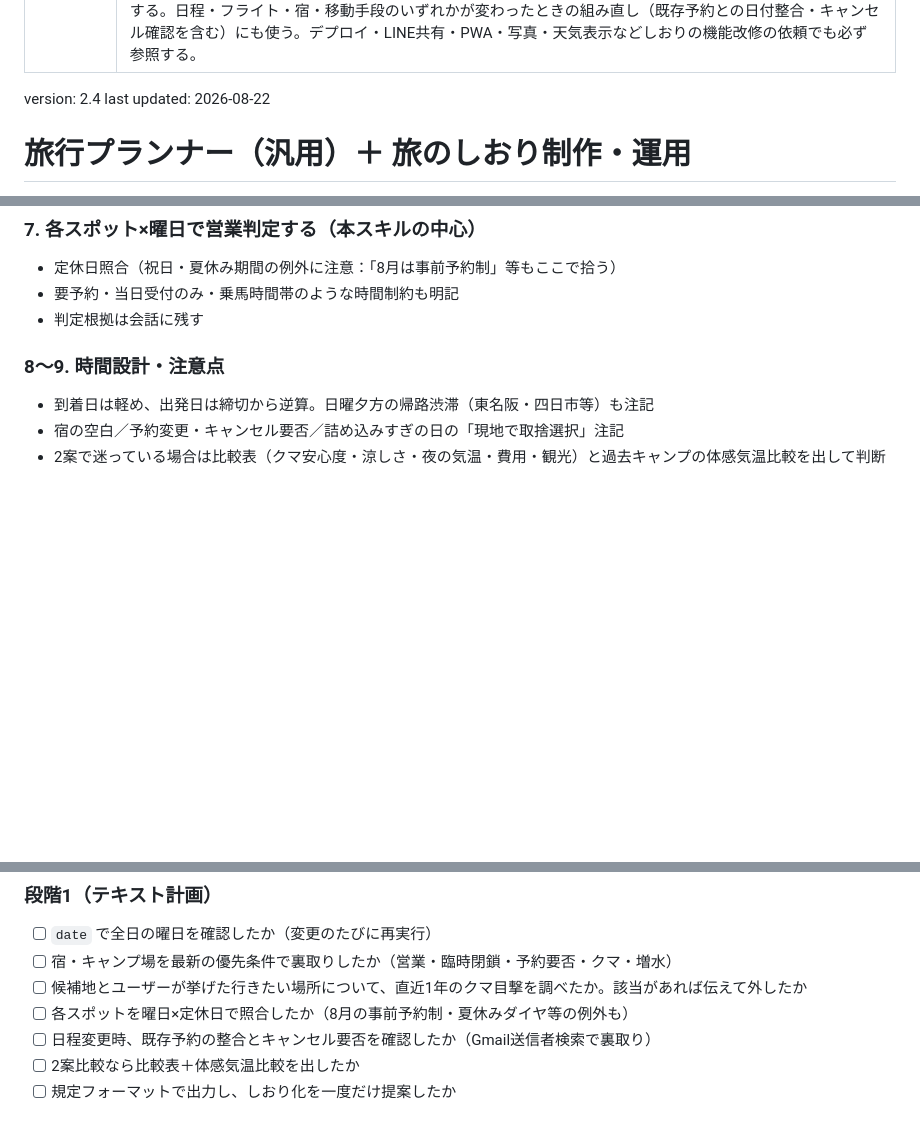
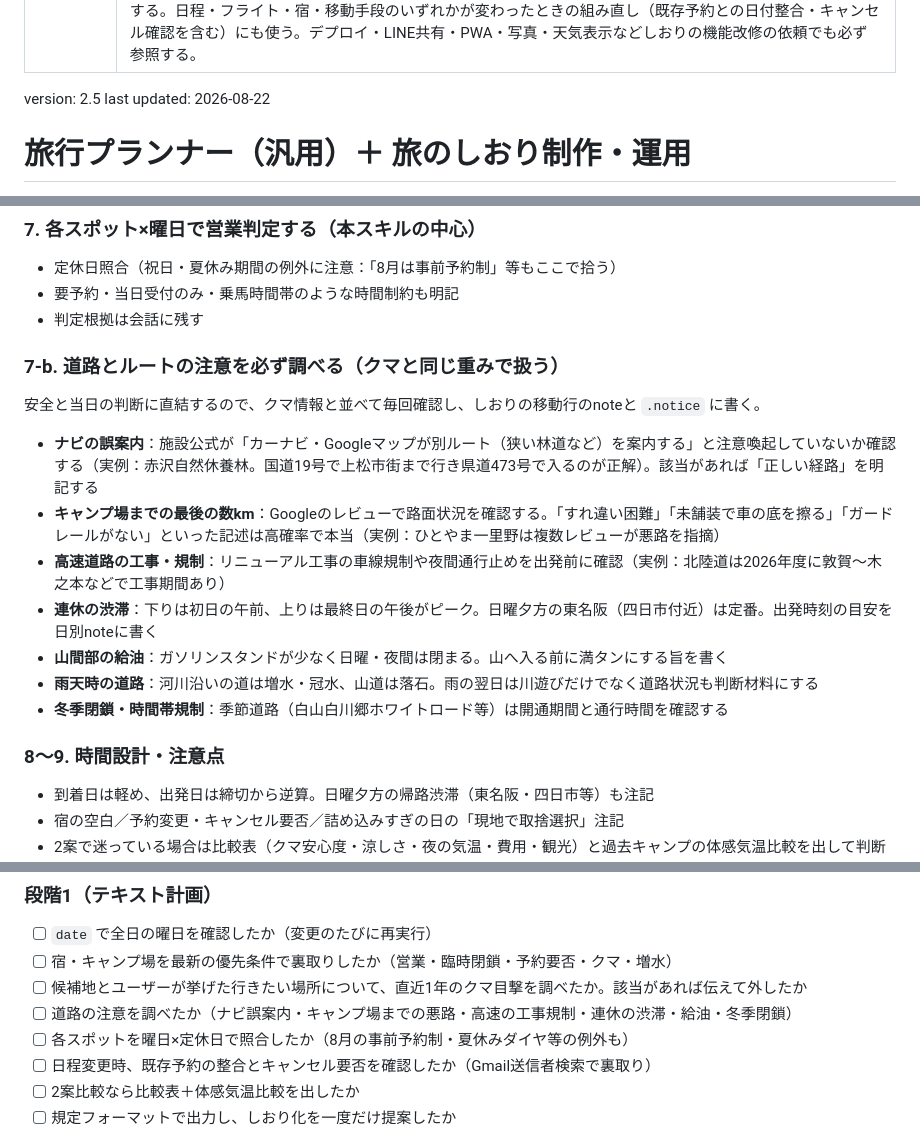
Before and after one commit to taka-a1111/trip-plan, a Markdown page: SKILL.md, 3 parts joined by grey strips. Rendered like a GitHub page; blank space fills up the shorter version.

Commit message:
SKILL.md ver2.5: road and route cautions

```diff
--- a/SKILL.md
+++ b/SKILL.md
@@ -3,7 +3,7 @@ name: trip-itinerary-planner
 description: 行きたい場所・飲食店のリストと日程から、回りやすい旅行プラン（旅程）を組み立てる汎用スキル。行き先は問わない（国内・海外どこでも）。「旅行プランを作って」「行きたい場所リストで日程を組んで」「この旅程を回りやすくして」「しおりを作って」などの依頼で必ず使う。まず簡潔なテキスト計画を作って提示し、希望があれば旅のしおりWebページ化まで行う。しおりは trip-plan リポジトリのビルドシステム（tools/template.html＋trips/<旅名>.json＋tools/build.py）で生成するのが標準で、手書きHTMLは作らない。宿・キャンプ場は予算（1泊の総額上限）や車の横付け可否・クマ遭遇リスク・予約不要かどうか等の条件で裏取りして選ぶ。場所を地理でグループ化し、遠近を交互に置いて移動負担を分散し、各スポットが各日の曜日に営業しているかを必ず照合する。日程・フライト・宿・移動手段のいずれかが変わったときの組み直し（既存予約との日付整合・キャンセル確認を含む）にも使う。デプロイ・LINE共有・PWA・写真・天気表示などしおりの機能改修の依頼でも必ず参照する。
 ---
 
-version: 2.4
+version: 2.5
 last updated: 2026-08-22
 
 # 旅行プランナー（汎用）＋ 旅のしおり制作・運用
@@ -92,6 +92,17 @@ for d in 20 21 22 23; do date -d "2026-08-$d" "+%m/%d (%a)"; done
 - 定休日照合（祝日・夏休み期間の例外に注意：「8月は事前予約制」等もここで拾う）
 - 要予約・当日受付のみ・乗馬時間帯のような時間制約も明記
 - 判定根拠は会話に残す
+
+### 7-b. 道路とルートの注意を必ず調べる（クマと同じ重みで扱う）
+安全と当日の判断に直結するので、クマ情報と並べて毎回確認し、しおりの移動行のnoteと `.notice` に書く。
+
+- **ナビの誤案内**：施設公式が「カーナビ・Googleマップが別ルート（狭い林道など）を案内する」と注意喚起していないか確認する（実例：赤沢自然休養林。国道19号で上松市街まで行き県道473号で入るのが正解）。該当があれば「正しい経路」を明記する
+- **キャンプ場までの最後の数km**：Googleのレビューで路面状況を確認する。「すれ違い困難」「未舗装で車の底を擦る」「ガードレールがない」といった記述は高確率で本当（実例：ひとやま一里野は複数レビューが悪路を指摘）
+- **高速道路の工事・規制**：リニューアル工事の車線規制や夜間通行止めを出発前に確認（実例：北陸道は2026年度に敦賀〜木之本などで工事期間あり）
+- **連休の渋滞**：下りは初日の午前、上りは最終日の午後がピーク。日曜夕方の東名阪（四日市付近）は定番。出発時刻の目安を日別noteに書く
+- **山間部の給油**：ガソリンスタンドが少なく日曜・夜間は閉まる。山へ入る前に満タンにする旨を書く
+- **雨天時の道路**：河川沿いの道は増水・冠水、山道は落石。雨の翌日は川遊びだけでなく道路状況も判断材料にする
+- **冬季閉鎖・時間帯規制**：季節道路（白山白川郷ホワイトロード等）は開通期間と通行時間を確認する
 
 ### 8〜9. 時間設計・注意点
 - 到着日は軽め、出発日は締切から逆算。日曜夕方の帰路渋滞（東名阪・四日市等）も注記
@@ -227,6 +238,7 @@ taka-a1111/trip-plan（Vercel自動デプロイ、本番 https://trip-plan-beryl
 - [ ] `date` で全日の曜日を確認したか（変更のたびに再実行）
 - [ ] 宿・キャンプ場を最新の優先条件で裏取りしたか（営業・臨時閉鎖・予約要否・クマ・増水）
 - [ ] 候補地とユーザーが挙げた行きたい場所について、直近1年のクマ目撃を調べたか。該当があれば伝えて外したか
+- [ ] 道路の注意を調べたか（ナビ誤案内・キャンプ場までの悪路・高速の工事規制・連休の渋滞・給油・冬季閉鎖）
 - [ ] 各スポットを曜日×定休日で照合したか（8月の事前予約制・夏休みダイヤ等の例外も）
 - [ ] 日程変更時、既存予約の整合とキャンセル要否を確認したか（Gmail送信者検索で裏取り）
 - [ ] 2案比較なら比較表＋体感気温比較を出したか
```
Also changed, not shown: other parts of SKILL.md (+1 -0 lines).
